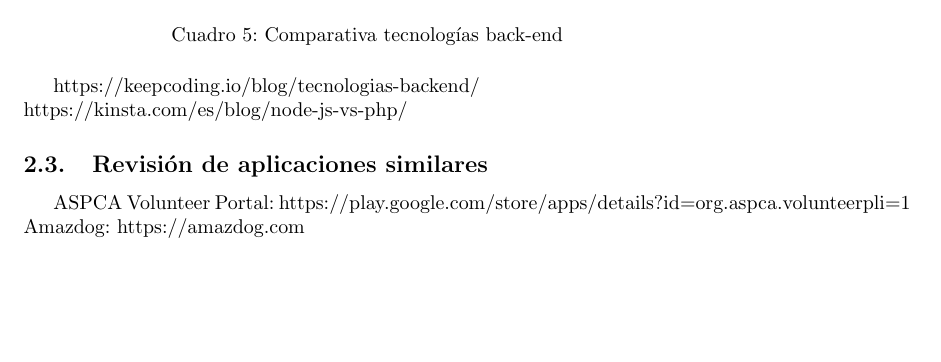
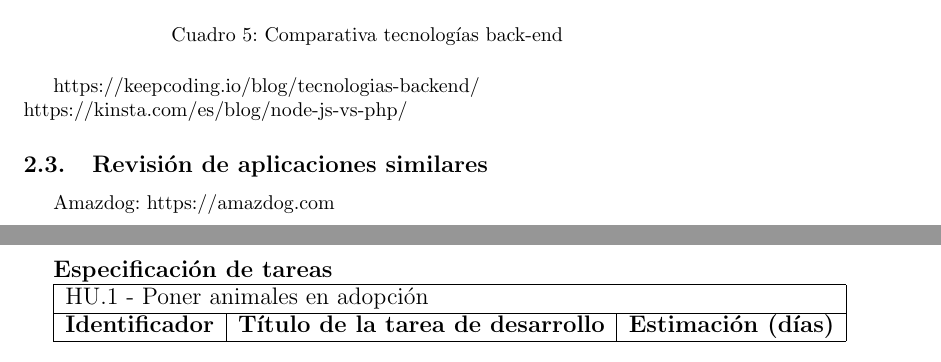
Before and after one commit to PepeProgrammer/TFG, a LaTeX document (docs/main.tex, which reads docs/Estado del arte.tex, docs/Propuesta.tex): part of page 5 of 8 before the commit and two parts of pages 5 and 9 of 9 after it, the two joined at a grey line, cut so that both start at the same text, the shorter picture padded with empty space. Compiled offline with pdfLaTeX.

Commit message:
Tratar de hacer una tabla en latex :(

```diff
--- a/docs/Estado del arte.tex
+++ b/docs/Estado del arte.tex
@@ -83,5 +83,5 @@
 
 \subsection{Revisión de aplicaciones similares}
 
-ASPCA Volunteer Portal: https://play.google.com/store/apps/details?id=org.aspca.volunteer&pli=1
+%ASPCA Volunteer Portal: https://play.google.com/store/apps/details?id=org.aspca.volunteer&pli=1
 Amazdog: https://amazdog.com
--- a/docs/Propuesta.tex
+++ b/docs/Propuesta.tex
@@ -182,3 +182,15 @@
     \caption{Product backlog de Moderadores}
     \label{tab:pb_moderadores}
 \end{table}
+
+\subsection{Iteración 0}
+
+\large{\textbf{Especificación de tareas}}
+
+\begin{tabular}{|l|l|l|}
+	\hline
+	\multicolumn{3}{|l|}{HU.1 - Poner animales en adopción} \\
+	\hline
+	\textbf{Identificador} & \textbf{Título de la tarea de desarrollo} & \textbf{Estimación (días)} \\
+	\hline
+\end{tabular}
```
